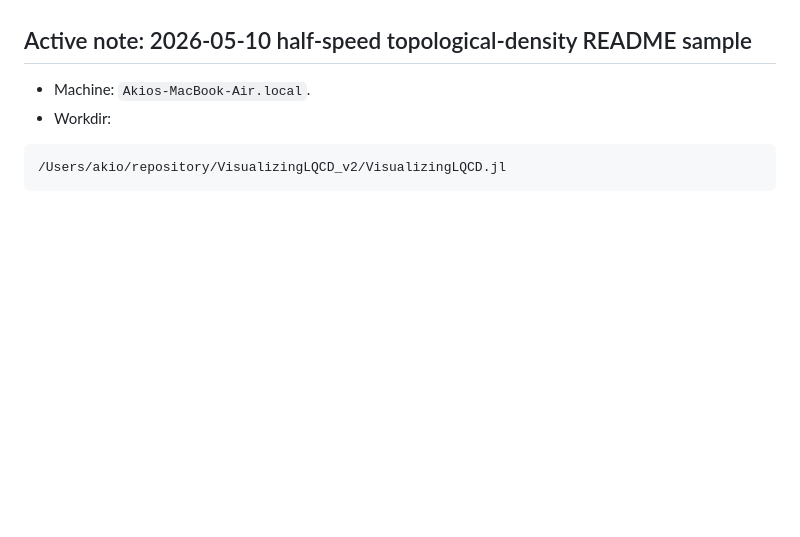
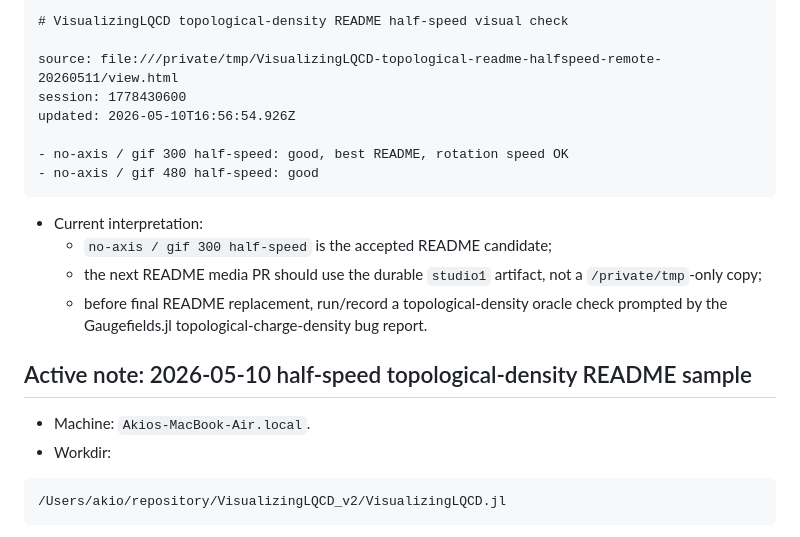
Before and after one commit to akio-tomiya/VisualizingLQCD.jl, a Markdown page: docs/codex/visualization_refactor_status.md, the part around one of its changes. Drawn GitHub-style; blank space fills up the shorter version.

Commit message:
Record half-speed README visual review

````diff
--- a/docs/codex/visualization_refactor_status.md
+++ b/docs/codex/visualization_refactor_status.md
@@ -9,3 +80,20 @@ sample candidate run.
+```text
+# VisualizingLQCD topological-density README half-speed visual check
+
+source: file:///private/tmp/VisualizingLQCD-topological-readme-halfspeed-remote-20260511/view.html
+session: 1778430600
+updated: 2026-05-10T16:56:54.926Z
+
+- no-axis / gif 300 half-speed: good, best README, rotation speed OK
+- no-axis / gif 480 half-speed: good
+```
+
+- Current interpretation:
+  - `no-axis / gif 300 half-speed` is the accepted README candidate;
+  - the next README media PR should use the durable `studio1` artifact, not a
+    `/private/tmp`-only copy;
+  - before final README replacement, run/record a topological-density oracle
+    check prompted by the Gaugefields.jl topological-charge-density bug report.
 
 ## Active note: 2026-05-10 half-speed topological-density README sample
 
````
Also changed, not shown: other parts of docs/codex/visualization_refactor_status.md (+73 -2 lines).
